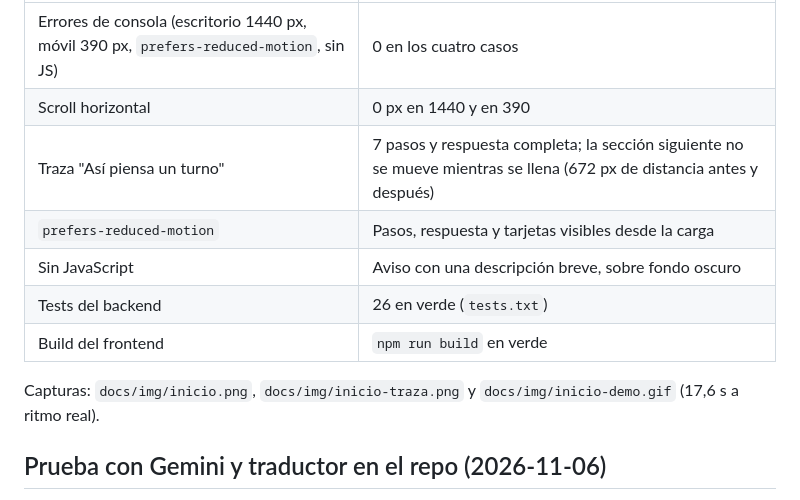
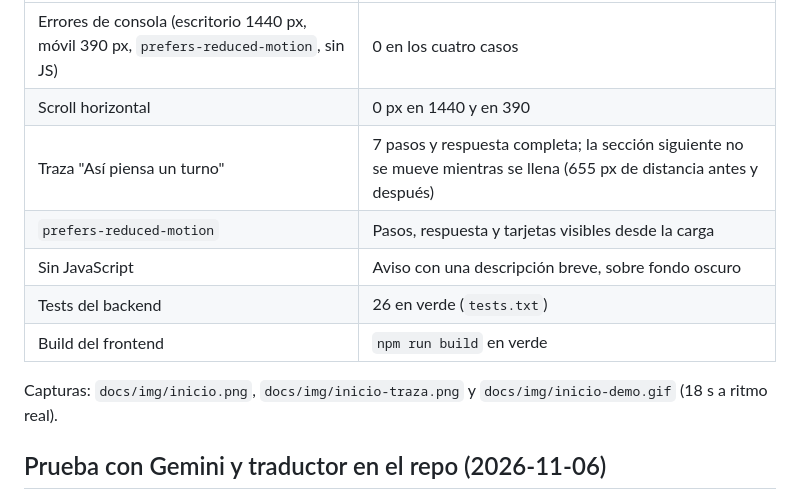
Before and after one commit to JuanSGarciaC/cortex-agent, a Markdown page: docs/evidencias/README.md, the part around the change. Drawn GitHub-style.

```diff
--- a/docs/evidencias/README.md
+++ b/docs/evidencias/README.md
@@ -8,13 +8,13 @@ Revisión con Playwright y Edge sin interfaz, sobre los datos de ejemplo de `see
 |---|---|
 | Errores de consola (escritorio 1440 px, móvil 390 px, `prefers-reduced-motion`, sin JS) | 0 en los cuatro casos |
 | Scroll horizontal | 0 px en 1440 y en 390 |
-| Traza "Así piensa un turno" | 7 pasos y respuesta completa; la sección siguiente no se mueve mientras se llena (672 px de distancia antes y después) |
+| Traza "Así piensa un turno" | 7 pasos y respuesta completa; la sección siguiente no se mueve mientras se llena (655 px de distancia antes y después) |
 | `prefers-reduced-motion` | Pasos, respuesta y tarjetas visibles desde la carga |
 | Sin JavaScript | Aviso con una descripción breve, sobre fondo oscuro |
 | Tests del backend | 26 en verde (`tests.txt`) |
 | Build del frontend | `npm run build` en verde |
 
-Capturas: `docs/img/inicio.png`, `docs/img/inicio-traza.png` y `docs/img/inicio-demo.gif` (17,6 s a ritmo real).
+Capturas: `docs/img/inicio.png`, `docs/img/inicio-traza.png` y `docs/img/inicio-demo.gif` (18 s a ritmo real).
 
 ## Prueba con Gemini y traductor en el repo (2026-11-06)
 
```
Also changed, not shown: README.md (+1 -1 lines), docs/img/inicio-traza.png, docs/img/inicio.png, 3 other files.
